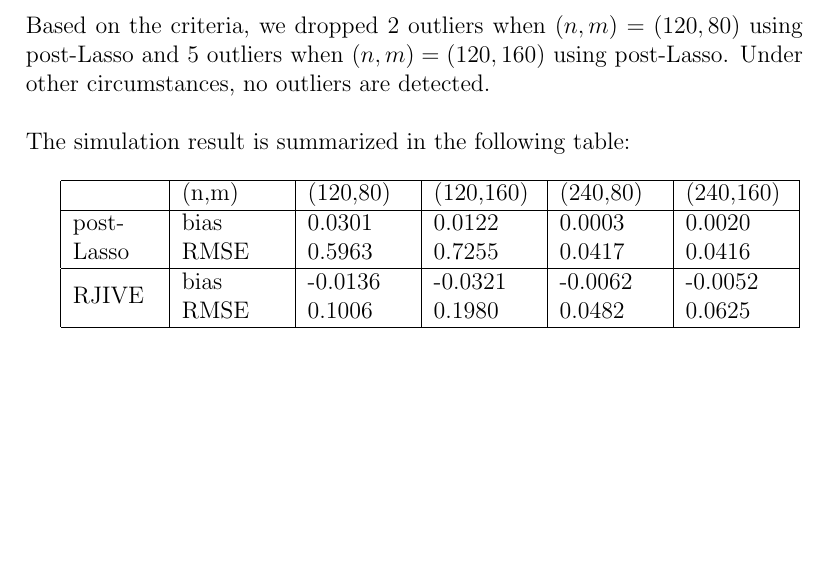
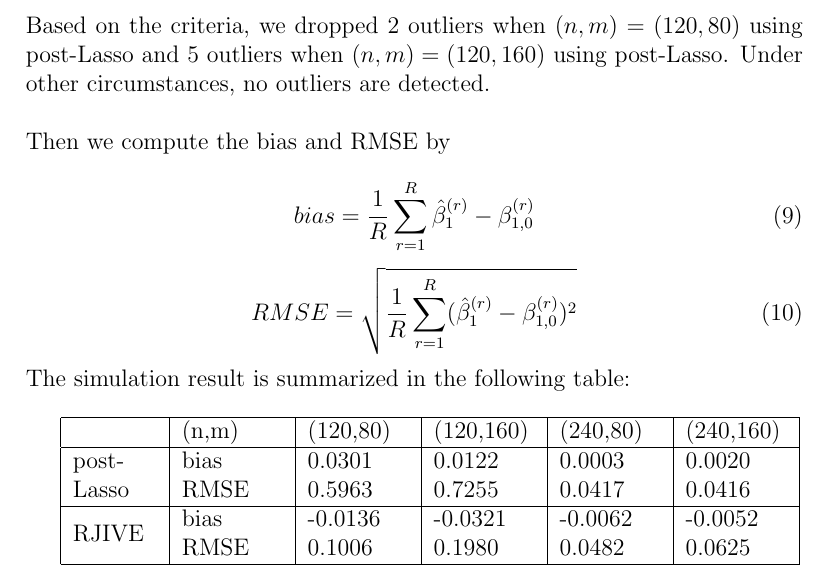
Before and after one commit to metricshilab/many_IV_est_compare, a LaTeX document (Doc/Summary.tex): part of page 3 of 4, cut so that both start at the same text, the shorter picture padded with empty space. Compiled offline with pdfLaTeX.

Commit message:
Added two formula (computing rmse and bias)

```diff
--- a/Doc/Summary.tex
+++ b/Doc/Summary.tex
@@ -72,6 +72,15 @@ The master file is \textbf{master\_IV.m}. For each combination of $n$ and $m$, w
 \end{enumerate}
 Based on the criteria, we dropped 2 outliers when $(n,m) = (120,80)$ using post-Lasso and 5 outliers when $(n,m) = (120,160)$ using post-Lasso. Under other circumstances, no outliers are detected.\\
 
+\noindent Then we compute the bias and RMSE by
+
+\begin{equation}
+bias =\frac{1}{R}\sum\limits_{r = 1}^R\hat{\beta}_1^{(r)} - \beta_{1,0}^{(r)}
+\end{equation}
+\begin{equation}
+RMSE = \sqrt{\frac{1}{R}\sum\limits_{r=1}^R(\hat{\beta}_1^{(r)} - \beta_{1,0}^{(r)})^2}
+\end{equation}
+
 \noindent The simulation result is summarized in the following table:\\
 
 \begin{tabular}{ |p{1.5cm}|p{1.8cm}|p{1.8cm}|p{1.8cm}|p{1.8cm}|p{1.8cm}|  }
```
Also changed, not shown: Doc/Summary.pdf.
